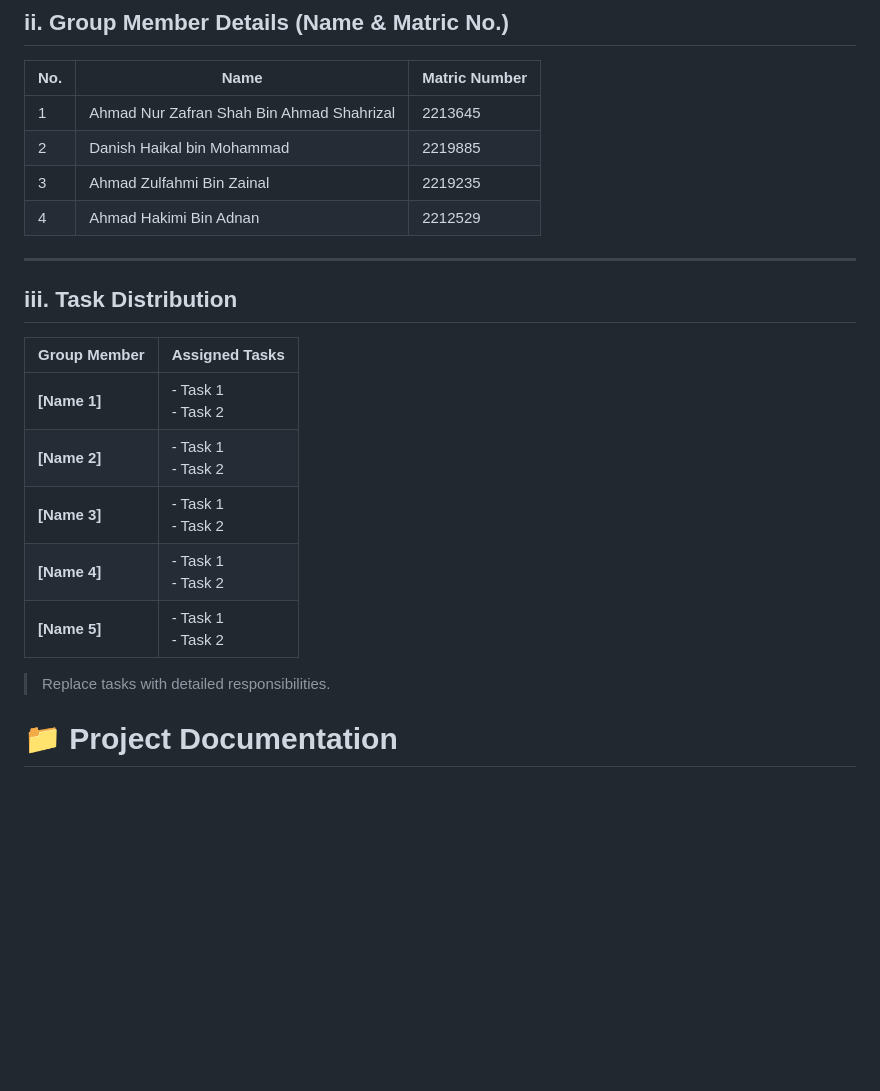
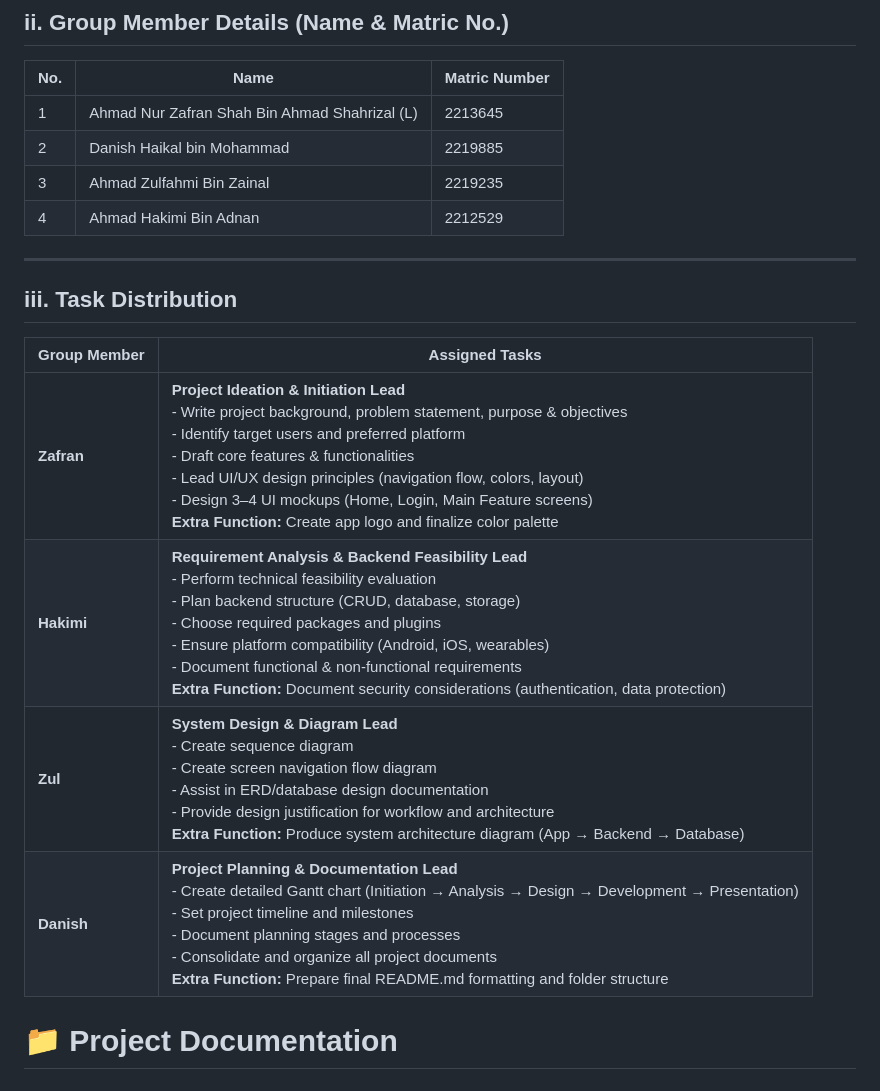
Before and after one commit to Zefeyr/Group-Project-Monitoring-Mobile-App, a Markdown page: README.md, the part around the change. Rendered like a GitHub page; blank space fills up the shorter version.

```diff
--- a/README.md
+++ b/README.md
@@ -12,7 +12,7 @@ An app that helps with organizing your group project and connect with other memb
 
 | No. | Name                                          | Matric Number  |
 |-----|-----------------------------------------------|----------------|
-| 1   | Ahmad Nur Zafran Shah Bin Ahmad Shahrizal     | 2213645        |
+| 1   | Ahmad Nur Zafran Shah Bin Ahmad Shahrizal (L) | 2213645        |
 | 2   | Danish Haikal bin Mohammad                    | 2219885        |
 | 3   | Ahmad Zulfahmi Bin Zainal                     | 2219235        |
 | 4   | Ahmad Hakimi Bin Adnan                        | 2212529        |
@@ -23,13 +23,10 @@ An app that helps with organizing your group project and connect with other memb
 
 | Group Member | Assigned Tasks |
 |--------------|----------------|
-| **[Name 1]** | - Task 1<br>- Task 2 |
-| **[Name 2]** | - Task 1<br>- Task 2 |
-| **[Name 3]** | - Task 1<br>- Task 2 |
-| **[Name 4]** | - Task 1<br>- Task 2 |
-| **[Name 5]** | - Task 1<br>- Task 2 |
-
-> Replace tasks with detailed responsibilities.
+| **Zafran** | **Project Ideation & Initiation Lead**<br>- Write project background, problem statement, purpose & objectives<br>- Identify target users and preferred platform<br>- Draft core features & functionalities<br>- Lead UI/UX design principles (navigation flow, colors, layout)<br>- Design 3–4 UI mockups (Home, Login, Main Feature screens)<br>**Extra Function:** Create app logo and finalize color palette |
+| **Hakimi** | **Requirement Analysis & Backend Feasibility Lead**<br>- Perform technical feasibility evaluation<br>- Plan backend structure (CRUD, database, storage)<br>- Choose required packages and plugins<br>- Ensure platform compatibility (Android, iOS, wearables)<br>- Document functional & non-functional requirements<br>**Extra Function:** Document security considerations (authentication, data protection) |
+| **Zul** | **System Design & Diagram Lead**<br>- Create sequence diagram<br>- Create screen navigation flow diagram<br>- Assist in ERD/database design documentation<br>- Provide design justification for workflow and architecture<br>**Extra Function:** Produce system architecture diagram (App → Backend → Database) |
+| **Danish** | **Project Planning & Documentation Lead**<br>- Create detailed Gantt chart (Initiation → Analysis → Design → Development → Presentation)<br>- Set project timeline and milestones<br>- Document planning stages and processes<br>- Consolidate and organize all project documents<br>**Extra Function:** Prepare final README.md formatting and folder structure |
 
 # 📁 Project Documentation
 
```
